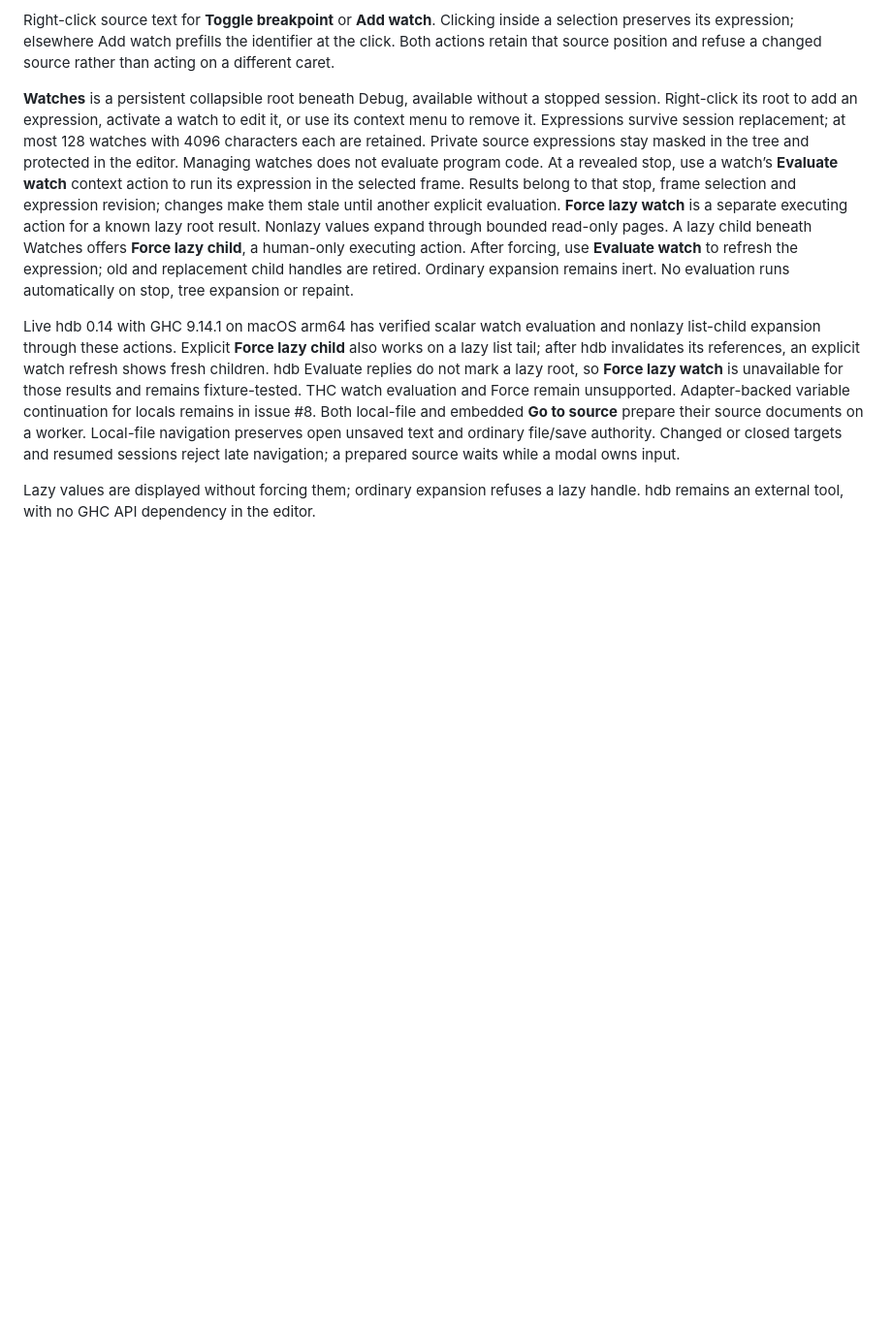
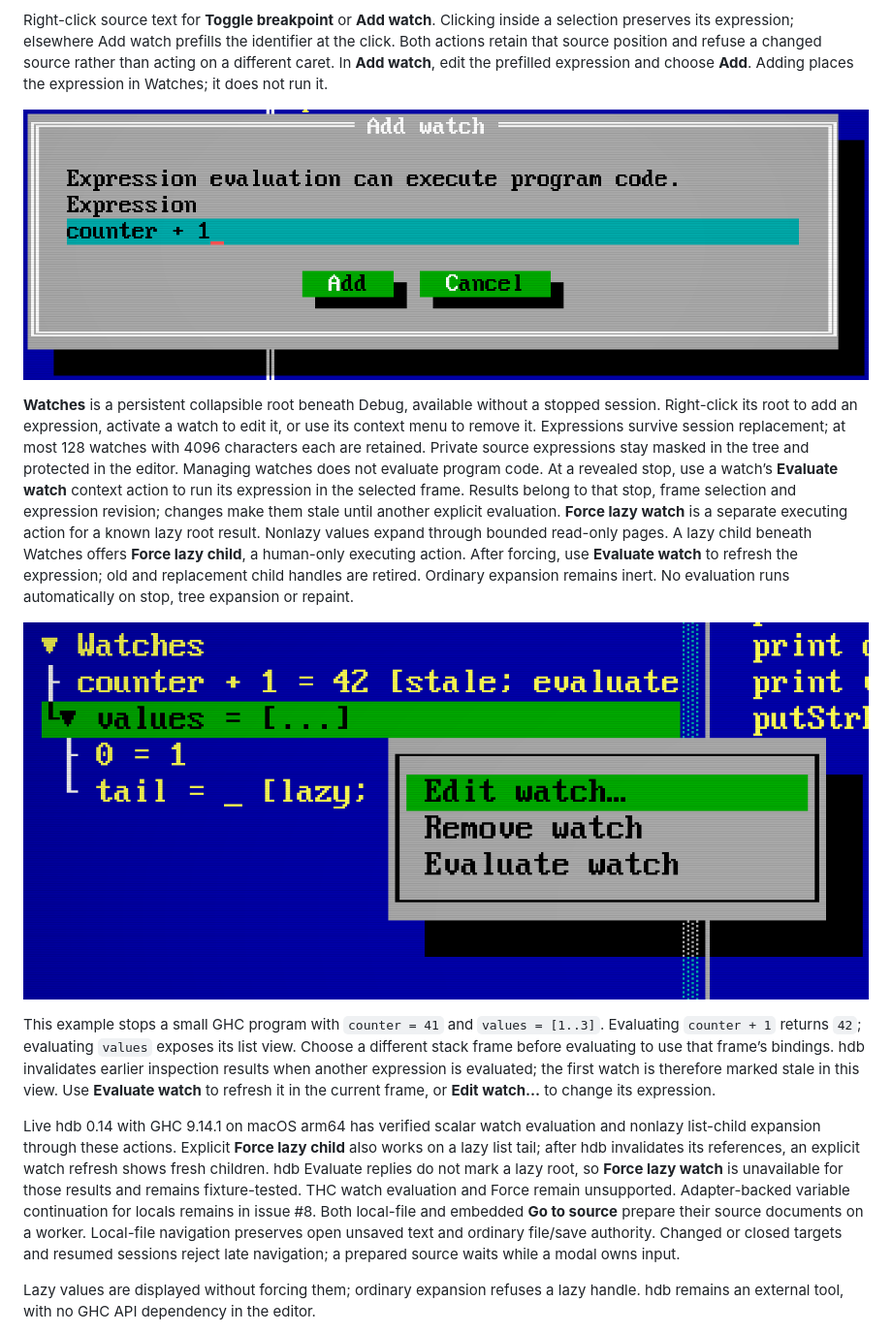
Before and after one commit to ekmett/hide, a Markdown page: docs/running.md, the part around the change. Shown at 97% size. Drawn GitHub-style; pictures changed too: docs/site/screenshots/debug-add-watch.png (added), docs/site/screenshots/debug-watches.png (added); blank space fills up the shorter version.

Commit message:
docs: show source watch creation and evaluated Watches

```diff
--- a/docs/running.md
+++ b/docs/running.md
@@ -174,7 +174,11 @@ and repeated ticks use cached rows and do not fetch or evaluate values.
 Right-click source text for **Toggle breakpoint** or **Add watch**. Clicking
 inside a selection preserves its expression; elsewhere Add watch prefills the
 identifier at the click. Both actions retain that source position and refuse a
-changed source rather than acting on a different caret.
+changed source rather than acting on a different caret. In **Add watch**, edit the
+prefilled expression and choose **Add**. Adding places the expression in Watches;
+it does not run it.
+
+[![Source Add Watch dialog, with counter + 1 entered for the stopped hdb toy.](site/screenshots/debug-add-watch.png)](site/screenshots/debug-add-watch.png)
 
 **Watches** is a persistent collapsible root beneath Debug, available without a
 stopped session. Right-click its root to add an expression, activate a watch to
@@ -191,6 +195,15 @@ child**, a human-only executing action. After forcing, use **Evaluate watch** to
 refresh the expression; old and replacement child handles are retired. Ordinary
 expansion remains inert. No evaluation runs automatically on stop, tree expansion
 or repaint.
+
+[![Expanded values watch in the stopped hdb toy, with its lazy tail and explicit Evaluate watch action.](site/screenshots/debug-watches.png)](site/screenshots/debug-watches.png)
+
+This example stops a small GHC program with `counter = 41` and `values = [1..3]`.
+Evaluating `counter + 1` returns `42`; evaluating `values` exposes its list view.
+Choose a different stack frame before evaluating to use that frame’s bindings.
+hdb invalidates earlier inspection results when another expression is evaluated;
+the first watch is therefore marked stale in this view. Use **Evaluate watch** to
+refresh it in the current frame, or **Edit watch…** to change its expression.
 
 Live hdb 0.14 with GHC 9.14.1 on macOS arm64 has verified scalar watch evaluation
 and nonlazy list-child expansion through these actions. Explicit **Force lazy
```
Also changed, not shown: docs/contributing.md (+10 -4 lines), 3 other files.
